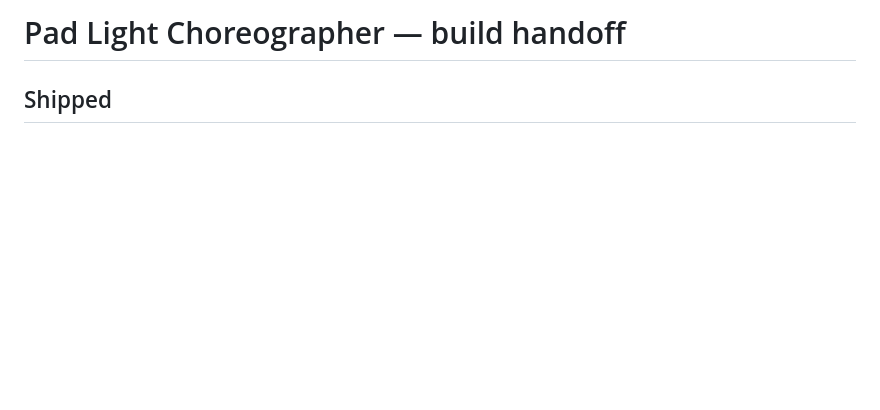
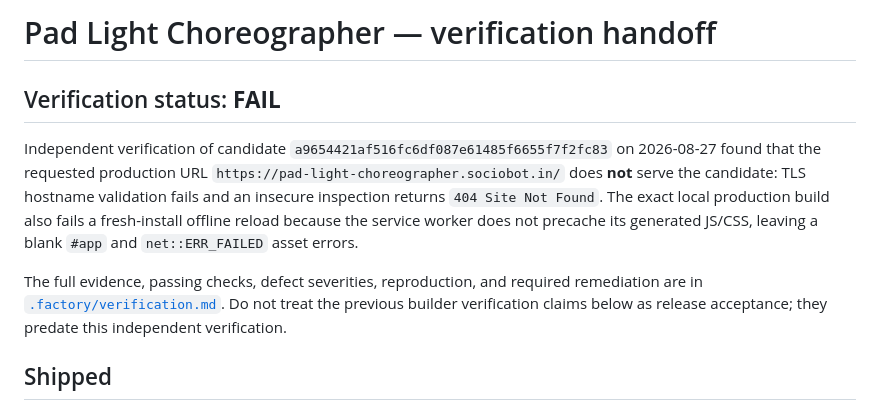
Before and after one commit to B-Divyesh/sf-pad-light-choreographer, a Markdown page: .factory/handoff.md, the part around the change. Rendered like a GitHub page; blank space fills up the shorter version.

Commit message:
docs: record independent verification failure

```diff
--- a/.factory/handoff.md
+++ b/.factory/handoff.md
@@ -1,4 +1,10 @@
-# Pad Light Choreographer — build handoff
+# Pad Light Choreographer — verification handoff
+
+## Verification status: **FAIL**
+
+Independent verification of candidate `a9654421af516fc6df087e61485f6655f7f2fc83` on 2026-08-27 found that the requested production URL `https://pad-light-choreographer.sociobot.in/` does **not** serve the candidate: TLS hostname validation fails and an insecure inspection returns `404 Site Not Found`. The exact local production build also fails a fresh-install offline reload because the service worker does not precache its generated JS/CSS, leaving a blank `#app` and `net::ERR_FAILED` asset errors.
+
+The full evidence, passing checks, defect severities, reproduction, and required remediation are in [`.factory/verification.md`](verification.md). Do not treat the previous builder verification claims below as release acceptance; they predate this independent verification.
 
 ## Shipped
 
```
Also changed, not shown: .factory/verification.md (added, +56 -0 lines).
